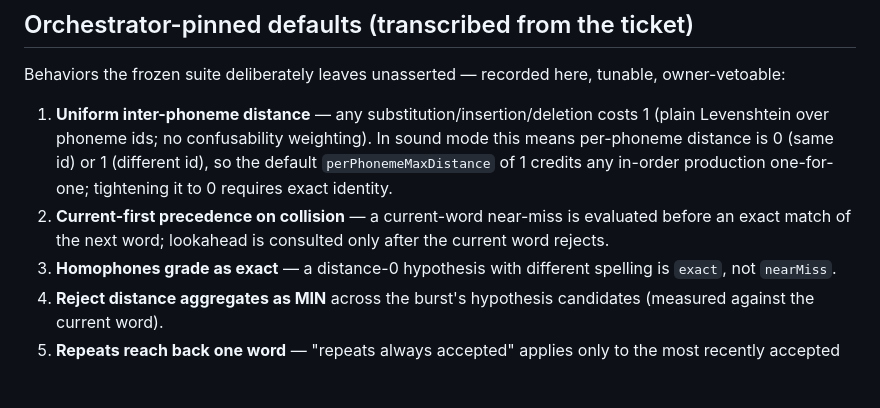
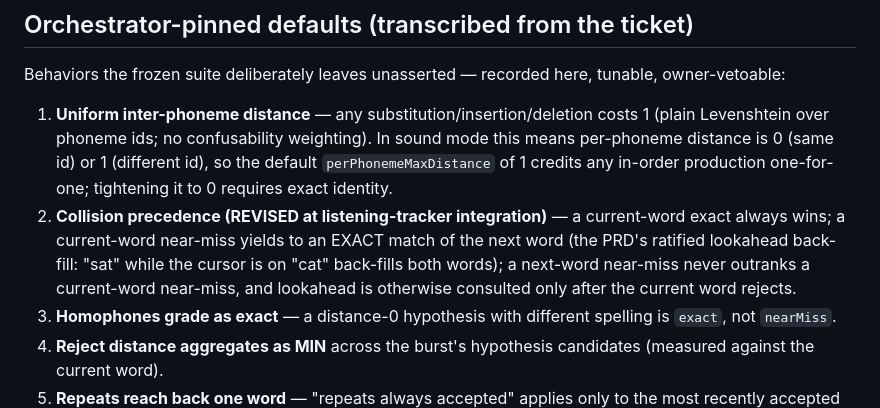
Before and after one commit to GiantBeaver9/LearnToRead, a Markdown page: docs/word-matcher.md, the part around the change. GitHub-like rendering; blank space fills up the shorter version.

Commit message:
docs(word-matcher): record revised collision precedence
Co-Authored-By: Claude Fable 5 <noreply@anthropic.com>
Claude-Session: https://claude.ai/code/session_01VMXipcEw3YwyrVGZxivd5V

```diff
--- a/docs/word-matcher.md
+++ b/docs/word-matcher.md
@@ -63,7 +63,7 @@ Production paths: `phoneHypotheses` when the engine surfaces them (a non-null-bu
 Behaviors the frozen suite deliberately leaves unasserted — recorded here, tunable, owner-vetoable:
 
 1. **Uniform inter-phoneme distance** — any substitution/insertion/deletion costs 1 (plain Levenshtein over phoneme ids; no confusability weighting). In sound mode this means per-phoneme distance is 0 (same id) or 1 (different id), so the default `perPhonemeMaxDistance` of 1 credits any in-order production one-for-one; tightening it to 0 requires exact identity.
-2. **Current-first precedence on collision** — a current-word near-miss is evaluated before an exact match of the next word; lookahead is consulted only after the current word rejects.
+2. **Collision precedence (REVISED at listening-tracker integration)** — a current-word exact always wins; a current-word near-miss yields to an EXACT match of the next word (the PRD's ratified lookahead back-fill: "sat" while the cursor is on "cat" back-fills both words); a next-word near-miss never outranks a current-word near-miss, and lookahead is otherwise consulted only after the current word rejects.
 3. **Homophones grade as exact** — a distance-0 hypothesis with different spelling is `exact`, not `nearMiss`.
 4. **Reject distance aggregates as MIN** across the burst's hypothesis candidates (measured against the current word).
 5. **Repeats reach back one word** — "repeats always accepted" applies only to the most recently accepted word, and near-miss-shaped repeats are likewise non-events (no acceptance, no reject).
```
